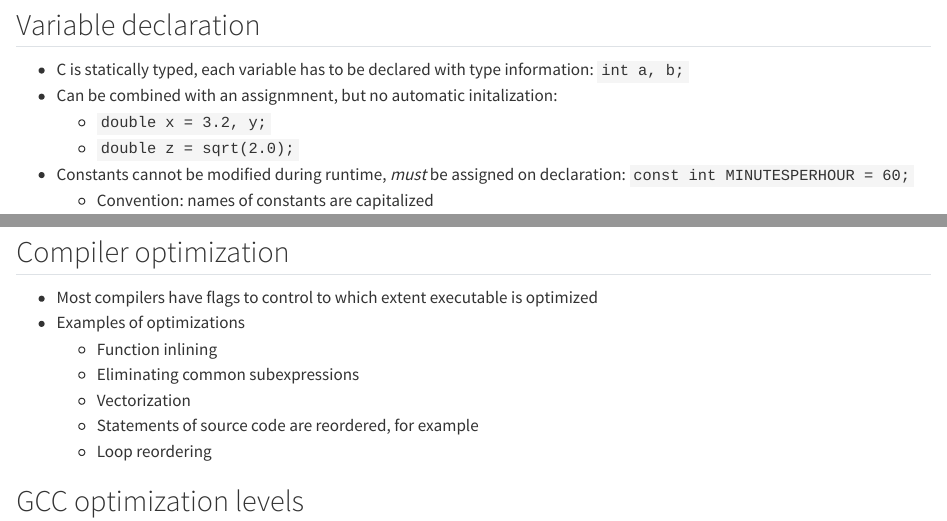
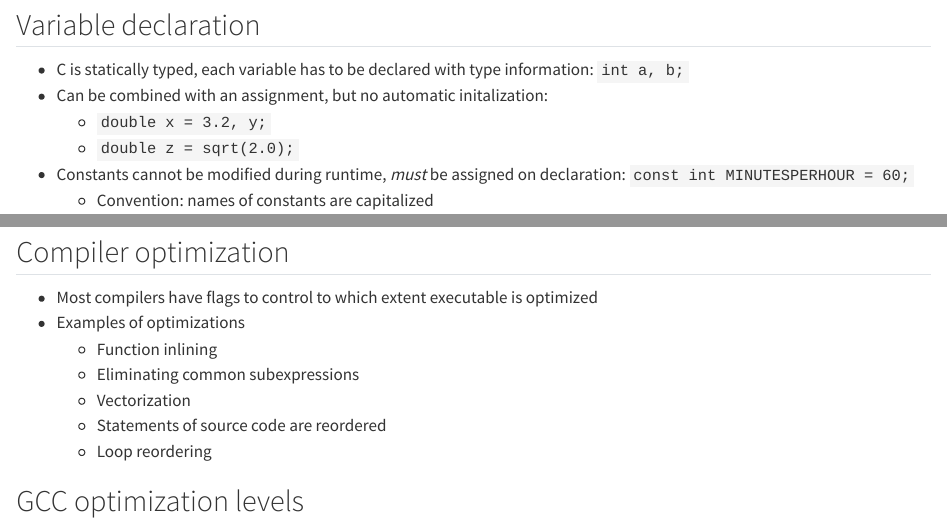
Before and after one commit to stevenvdb/Scientific-C-for-programmers, a Quarto document (presentation/c_basics.qmd): the page in a window 1100 px wide, from 5040 px down, and a second part further down, joined at a grey line. Rendered offline with R 4.5, knitr and Pandoc in place of Quarto, with nearby package versions.

Commit message:
Tweak presentation for session 2

```diff
--- a/presentation/c_basics.qmd
+++ b/presentation/c_basics.qmd
@@ -265,7 +265,7 @@ else {
 ## Variable declaration
 
 - C is statically typed, each variable has to be declared with type information: `int a, b;`
-- Can be combined with an assignmnent, but no automatic initalization:
+- Can be combined with an assignment, but no automatic initalization:
   - `double x = 3.2, y;`
   - `double z = sqrt(2.0);`
 - Constants cannot be modified during runtime, *must* be assigned on declaration: `const int MINUTESPERHOUR = 60;`
@@ -1046,7 +1046,7 @@ points inside a unit circle
   - Function inlining
   - Eliminating common subexpressions
   - Vectorization
-  - Statements of source code are reordered, for example
+  - Statements of source code are reordered
   - Loop reordering
 
 ## GCC optimization levels {background-color="lightgrey" .smaller}
```
Also changed, not shown: presentation/c_basics.qmd (2 more changed lines).
